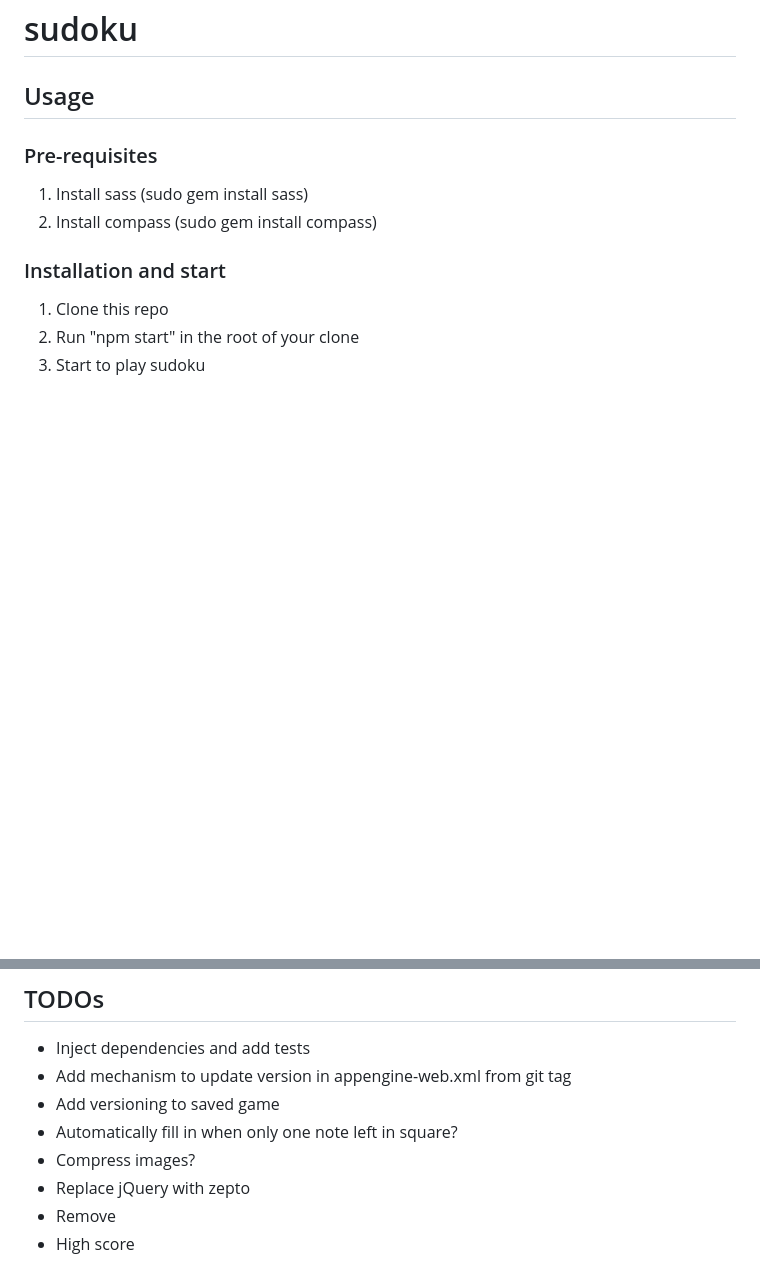
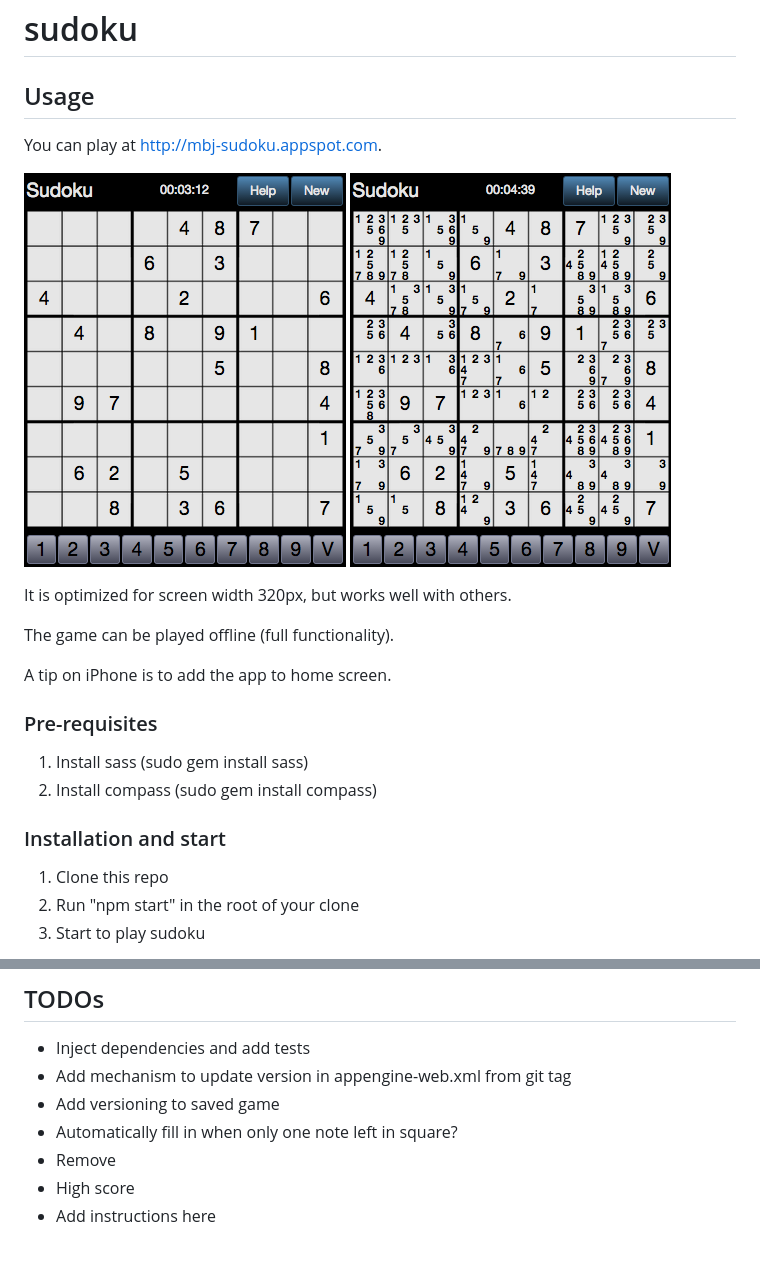
Before and after one commit to bjuvensjo/sudoku, a Markdown page: README.md, 2 parts joined by grey strips. Rendered like a GitHub page; pictures changed too: screen-shot1.png (added), screen-shot2.png (added); blank space fills up the shorter version.

```diff
--- a/README.md
+++ b/README.md
@@ -1,6 +1,17 @@
 # sudoku #
 
 ## Usage ##
+
+You can play at [http://mbj-sudoku.appspot.com](http://mbj-sudoku.appspot.com).
+
+![screen-shoot1](screen-shot1.png)
+![screen-shoot2](screen-shot2.png)
+
+It is optimized for screen width 320px, but works well with others.
+
+The game can be played offline (full functionality).
+
+A tip on iPhone is to add the app to home screen.
 
 ### Pre-requisites ###
 
@@ -20,7 +31,6 @@
 * Add mechanism to update version in appengine-web.xml from git tag
 * Add versioning to saved game
 * Automatically fill in when only one note left in square?
-* Compress images?
-* Replace jQuery with zepto
 * Remove &nbsp;
 * High score
+* Add instructions here
```
Also changed, not shown: 3 other files.
